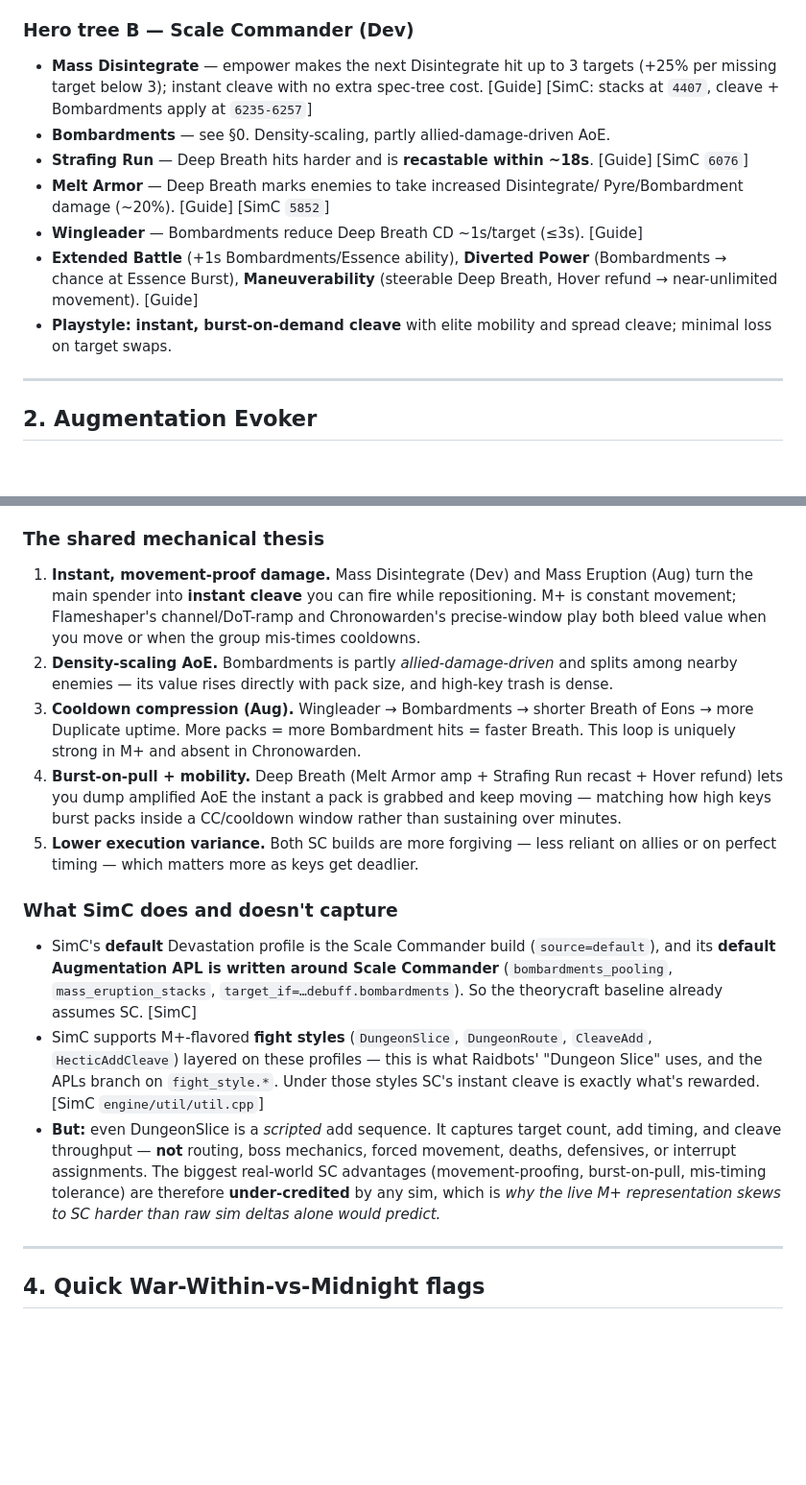
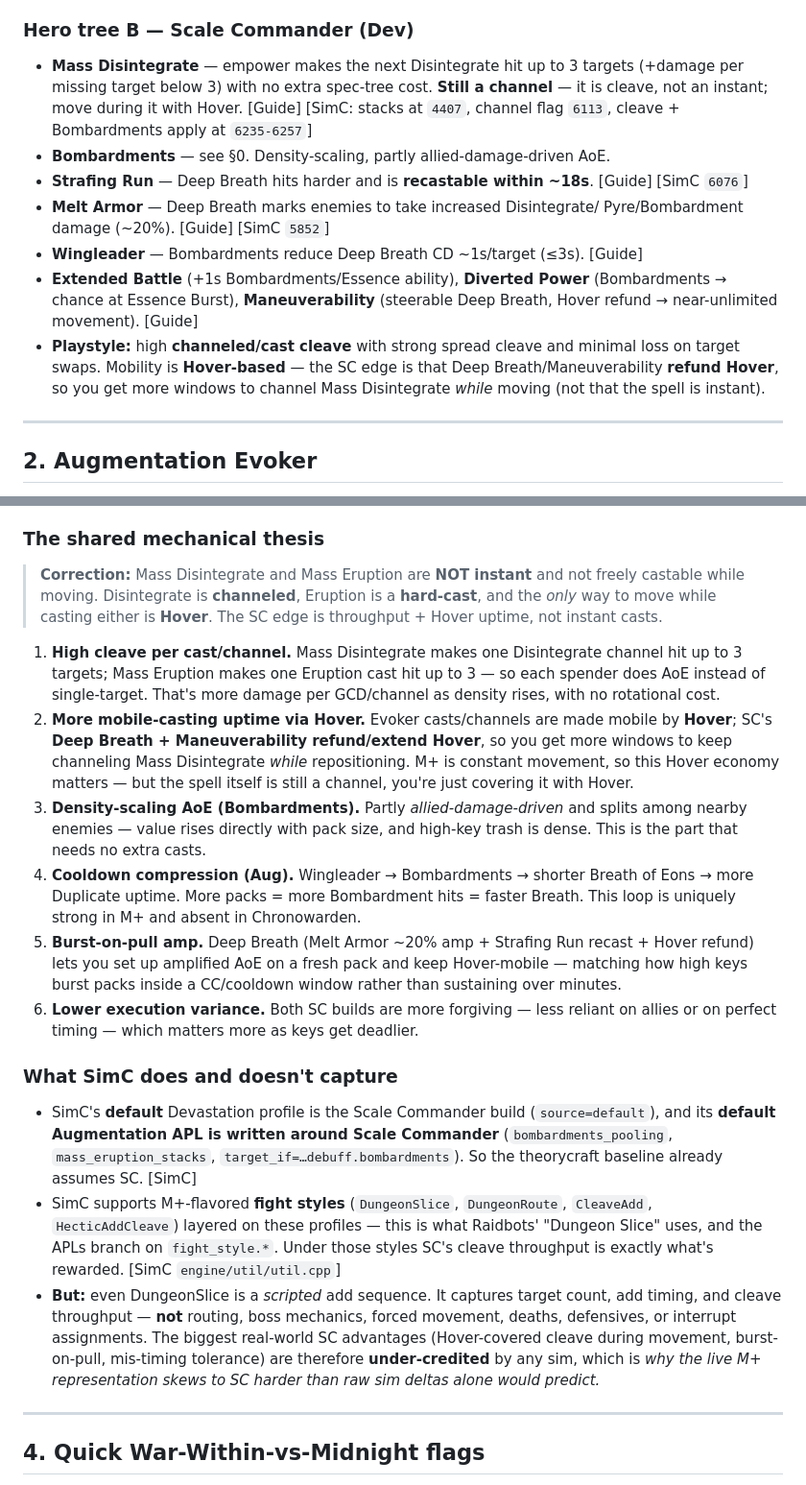
Before and after one commit to pnicer/wcl-reports, a Markdown page: simc-defs/EVOKER_MIDNIGHT_MECHANICS.md, 2 parts joined by grey strips. Shown at 96% size. Rendered like a GitHub page; blank space fills up the shorter version.

Commit message:
Fix: Mass Disintegrate/Eruption are channeled/cast, not instant
Correct an error: Mass Disintegrate is a channeled spell (Disintegrate
keeps channeled=true in sc_evoker.cpp:6113 — Mass Disintegrate only adds
up to 3 targets + per-missing-target damage, it never becomes instant)
and Mass Eruption is a hard-cast. Neither is usable while moving on its
own; Hover is the mobility tool that lets you cast/channel while moving
(the SC APL gates Disintegrate on raid_event.movement.in>2|buff.hover.up).

Reworked the high-M+ reasoning in both EVOKER_MIDNIGHT_MECHANICS.md and
README.md away from 'instant, movement-proof cleave' to the accurate
picture: high cleave throughput per cast/channel, density-scaling
Bombardments, and more mobile-casting uptime via SC's Deep Breath/
Maneuverability Hover refunds.

```diff
--- a/simc-defs/EVOKER_MIDNIGHT_MECHANICS.md
+++ b/simc-defs/EVOKER_MIDNIGHT_MECHANICS.md
@@ -94,9 +99,10 @@ Method, Blizzard forums]
 
 ### Hero tree B — **Scale Commander** (Dev)
 - **Mass Disintegrate** — empower makes the next Disintegrate hit up to 3
-  targets (+25% per missing target below 3); instant cleave with no extra
-  spec-tree cost. [Guide] [SimC: stacks at `4407`, cleave + Bombardments apply
-  at `6235-6257`]
+  targets (+damage per missing target below 3) with no extra spec-tree cost.
+  **Still a channel** — it is cleave, not an instant; move during it with Hover.
+  [Guide] [SimC: stacks at `4407`, channel flag `6113`, cleave + Bombardments
+  apply at `6235-6257`]
 - **Bombardments** — see §0. Density-scaling, partly allied-damage-driven AoE.
 - **Strafing Run** — Deep Breath hits harder and is **recastable within ~18s**.
   [Guide] [SimC `6076`]
@@ -106,8 +112,10 @@ Method, Blizzard forums]
 - **Extended Battle** (+1s Bombardments/Essence ability), **Diverted Power**
   (Bombardments → chance at Essence Burst), **Maneuverability** (steerable Deep
   Breath, Hover refund → near-unlimited movement). [Guide]
-- **Playstyle:** **instant, burst-on-demand cleave** with elite mobility and
-  spread cleave; minimal loss on target swaps.
+- **Playstyle:** high **channeled/cast cleave** with strong spread cleave and
+  minimal loss on target swaps. Mobility is **Hover-based** — the SC edge is
+  that Deep Breath/Maneuverability **refund Hover**, so you get more windows to
+  channel Mass Disintegrate *while* moving (not that the spell is instant).
 
 ---
 
@@ -184,22 +192,31 @@ Bronze-dragonflight time manipulation; smoother, **single-target / raid-leaning*
 > scale up.
 
 ### The shared mechanical thesis
-1. **Instant, movement-proof damage.** Mass Disintegrate (Dev) and Mass
-   Eruption (Aug) turn the main spender into **instant cleave** you can fire
-   while repositioning. M+ is constant movement; Flameshaper's channel/DoT-ramp
-   and Chronowarden's precise-window play both bleed value when you move or when
-   the group mis-times cooldowns.
-2. **Density-scaling AoE.** Bombardments is partly *allied-damage-driven* and
-   splits among nearby enemies — its value rises directly with pack size, and
-   high-key trash is dense.
-3. **Cooldown compression (Aug).** Wingleader → Bombardments → shorter Breath
+> **Correction:** Mass Disintegrate and Mass Eruption are **NOT instant** and
+> not freely castable while moving. Disintegrate is **channeled**, Eruption is a
+> **hard-cast**, and the *only* way to move while casting either is **Hover**.
+> The SC edge is throughput + Hover uptime, not instant casts.
+
+1. **High cleave per cast/channel.** Mass Disintegrate makes one Disintegrate
+   channel hit up to 3 targets; Mass Eruption makes one Eruption cast hit up to
+   3 — so each spender does AoE instead of single-target. That's more damage per
+   GCD/channel as density rises, with no rotational cost.
+2. **More mobile-casting uptime via Hover.** Evoker casts/channels are made
+   mobile by **Hover**; SC's **Deep Breath + Maneuverability refund/extend
+   Hover**, so you get more windows to keep channeling Mass Disintegrate *while*
+   repositioning. M+ is constant movement, so this Hover economy matters — but
+   the spell itself is still a channel, you're just covering it with Hover.
+3. **Density-scaling AoE (Bombardments).** Partly *allied-damage-driven* and
+   splits among nearby enemies — value rises directly with pack size, and
+   high-key trash is dense. This is the part that needs no extra casts.
+4. **Cooldown compression (Aug).** Wingleader → Bombardments → shorter Breath
    of Eons → more Duplicate uptime. More packs = more Bombardment hits = faster
    Breath. This loop is uniquely strong in M+ and absent in Chronowarden.
-4. **Burst-on-pull + mobility.** Deep Breath (Melt Armor amp + Strafing Run
-   recast + Hover refund) lets you dump amplified AoE the instant a pack is
-   grabbed and keep moving — matching how high keys burst packs inside a
-   CC/cooldown window rather than sustaining over minutes.
-5. **Lower execution variance.** Both SC builds are more forgiving — less
+5. **Burst-on-pull amp.** Deep Breath (Melt Armor ~20% amp + Strafing Run
+   recast + Hover refund) lets you set up amplified AoE on a fresh pack and keep
+   Hover-mobile — matching how high keys burst packs inside a CC/cooldown window
+   rather than sustaining over minutes.
+6. **Lower execution variance.** Both SC builds are more forgiving — less
    reliant on allies or on perfect timing — which matters more as keys get
    deadlier.
 
@@ -212,14 +229,15 @@ Bronze-dragonflight time manipulation; smoother, **single-target / raid-leaning*
 - SimC supports M+-flavored **fight styles** (`DungeonSlice`, `DungeonRoute`,
   `CleaveAdd`, `HecticAddCleave`) layered on these profiles — this is what
   Raidbots' "Dungeon Slice" uses, and the APLs branch on `fight_style.*`. Under
-  those styles SC's instant cleave is exactly what's rewarded. [SimC
+  those styles SC's cleave throughput is exactly what's rewarded. [SimC
   `engine/util/util.cpp`]
 - **But:** even DungeonSlice is a *scripted* add sequence. It captures target
   count, add timing, and cleave throughput — **not** routing, boss mechanics,
   forced movement, deaths, defensives, or interrupt assignments. The biggest
-  real-world SC advantages (movement-proofing, burst-on-pull, mis-timing
-  tolerance) are therefore **under-credited** by any sim, which is *why the live
-  M+ representation skews to SC harder than raw sim deltas alone would predict.*
+  real-world SC advantages (Hover-covered cleave during movement, burst-on-pull,
+  mis-timing tolerance) are therefore **under-credited** by any sim, which is
+  *why the live M+ representation skews to SC harder than raw sim deltas alone
+  would predict.*
 
 ---
 
```
Also changed, not shown: other parts of simc-defs/EVOKER_MIDNIGHT_MECHANICS.md (+8 -3 lines), simc-defs/README.md (+16 -10 lines).
